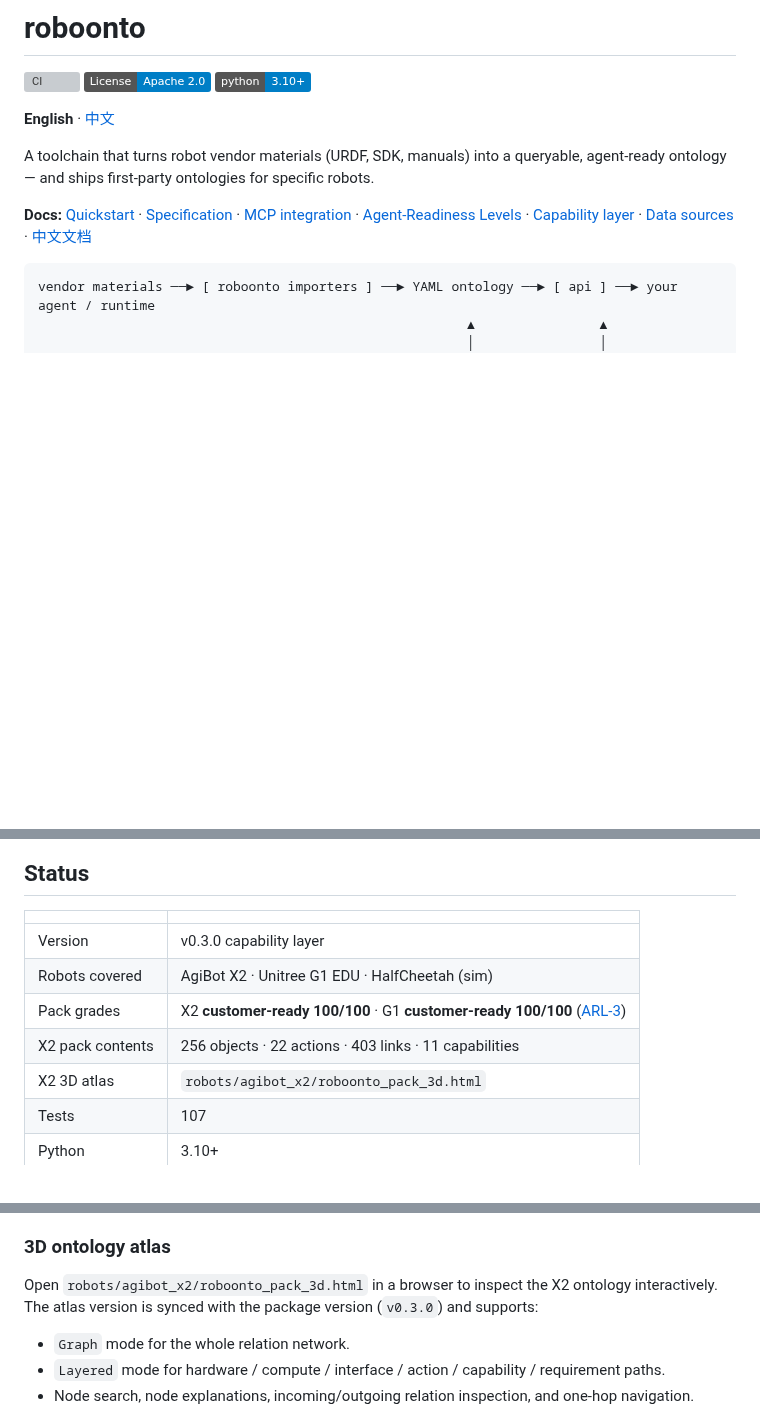
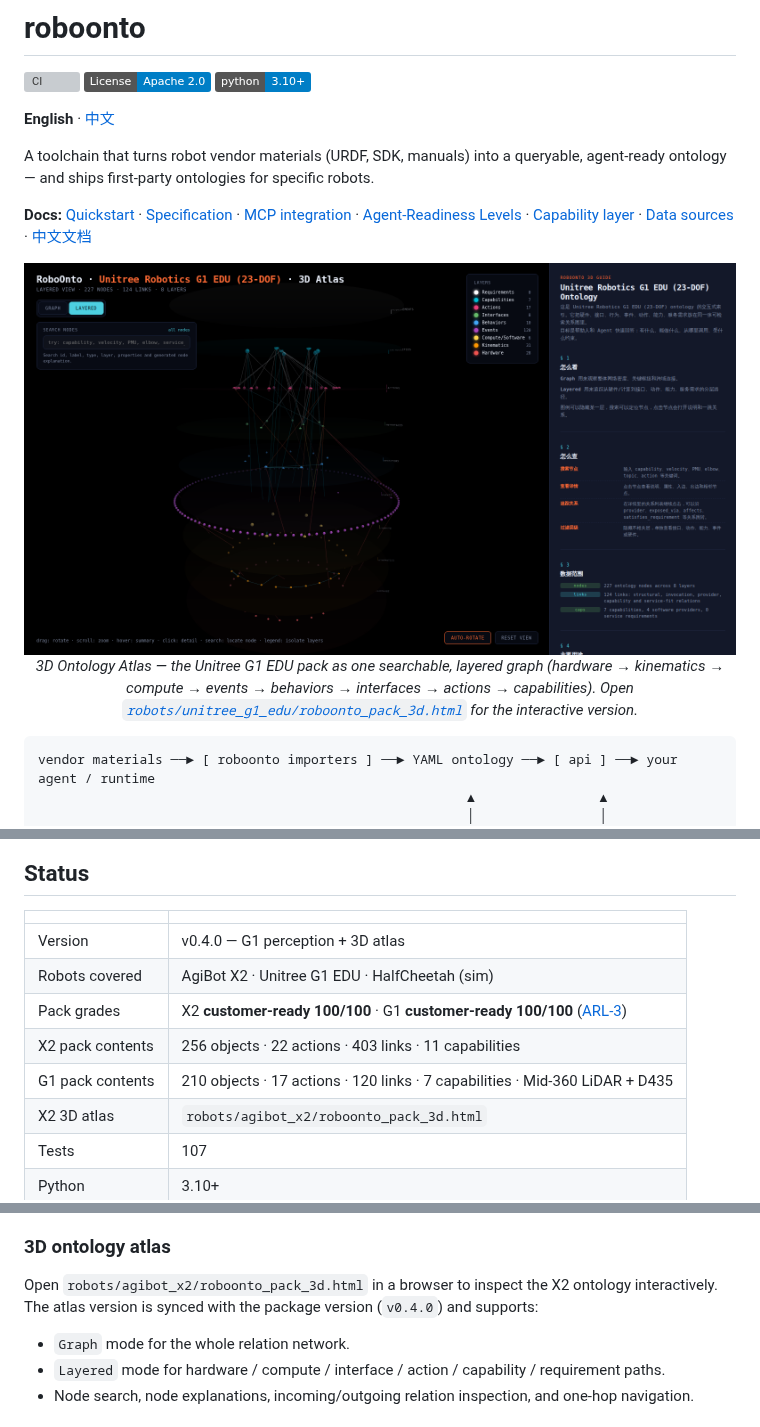
Before and after one commit to zengury/roboonto, a Markdown page: README.md, 3 parts joined by grey strips. Drawn GitHub-style; pictures changed too: docs/assets/g1_atlas.png (added); badges without logos; blank space fills up the shorter version; grey boxes are pictures that could not be loaded.

````diff
--- a/README.md
+++ b/README.md
@@ -9,6 +9,14 @@
 A toolchain that turns robot vendor materials (URDF, SDK, manuals) into a queryable, agent-ready ontology — and ships first-party ontologies for specific robots.
 
 **Docs:** [Quickstart](docs/QUICKSTART.md) · [Specification](docs/SPEC.md) · [MCP integration](docs/MCP.md) · [Agent-Readiness Levels](docs/ARL.md) · [Capability layer](docs/CAPABILITY_LAYER.md) · [Data sources](SOURCES.md) · [中文文档](docs/zh/)
+
+<p align="center">
+  <img src="docs/assets/g1_atlas.png" alt="RoboOnto 3D Ontology Atlas — Unitree G1 EDU" width="100%">
+  <br>
+  <em>3D Ontology Atlas — the Unitree G1 EDU pack as one searchable, layered graph
+  (hardware → kinematics → compute → events → behaviors → interfaces → actions → capabilities).
+  Open <a href="robots/unitree_g1_edu/roboonto_pack_3d.html"><code>robots/unitree_g1_edu/roboonto_pack_3d.html</code></a> for the interactive version.</em>
+</p>
 
 ```
 vendor materials ──► [ roboonto importers ] ──► YAML ontology ──► [ api ] ──► your agent / runtime
@@ -26,10 +34,11 @@ vendor materials ──► [ roboonto importers ] ──► YAML ontology ──
 
 | | |
 |---|---|
-| Version | v0.3.0 capability layer |
+| Version | v0.4.0 — G1 perception + 3D atlas |
 | Robots covered | AgiBot X2 · Unitree G1 EDU · HalfCheetah (sim) |
 | Pack grades | X2 **customer-ready 100/100** · G1 **customer-ready 100/100** ([ARL-3](docs/ARL.md)) |
 | X2 pack contents | 256 objects · 22 actions · 403 links · 11 capabilities |
+| G1 pack contents | 210 objects · 17 actions · 120 links · 7 capabilities · Mid-360 LiDAR + D435 |
 | X2 3D atlas | `robots/agibot_x2/roboonto_pack_3d.html` |
 | Tests | 107 |
 | Python | 3.10+ |
@@ -109,7 +118,7 @@ These mappings live in each pack's `standard_mappings.yaml` and in object-level
 
 ### 3D ontology atlas
 
-Open `robots/agibot_x2/roboonto_pack_3d.html` in a browser to inspect the X2 ontology interactively. The atlas version is synced with the package version (`v0.3.0`) and supports:
+Open `robots/agibot_x2/roboonto_pack_3d.html` in a browser to inspect the X2 ontology interactively. The atlas version is synced with the package version (`v0.4.0`) and supports:
 
 - `Graph` mode for the whole relation network.
 - `Layered` mode for hardware / compute / interface / action / capability / requirement paths.
````
Also changed, not shown: README.zh.md (+9 -1 lines), robots/unitree_g1_edu/CLAUDE.md (+2 -2 lines), 8 other files.
